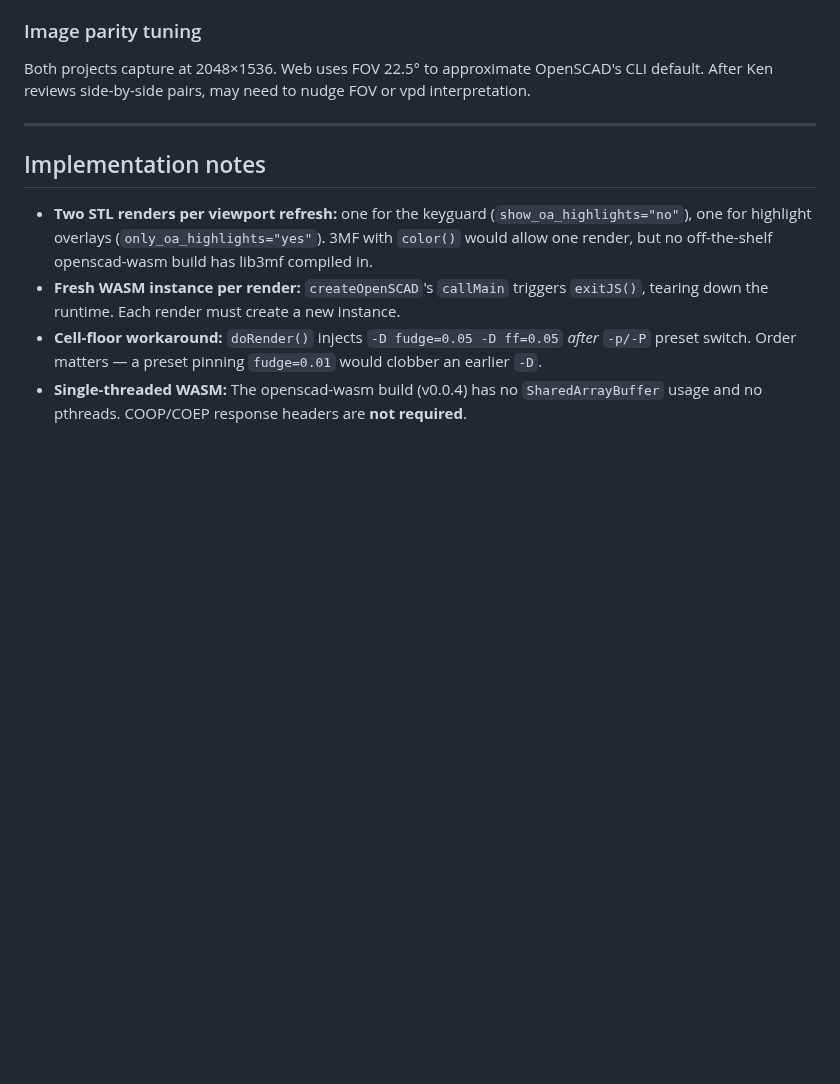
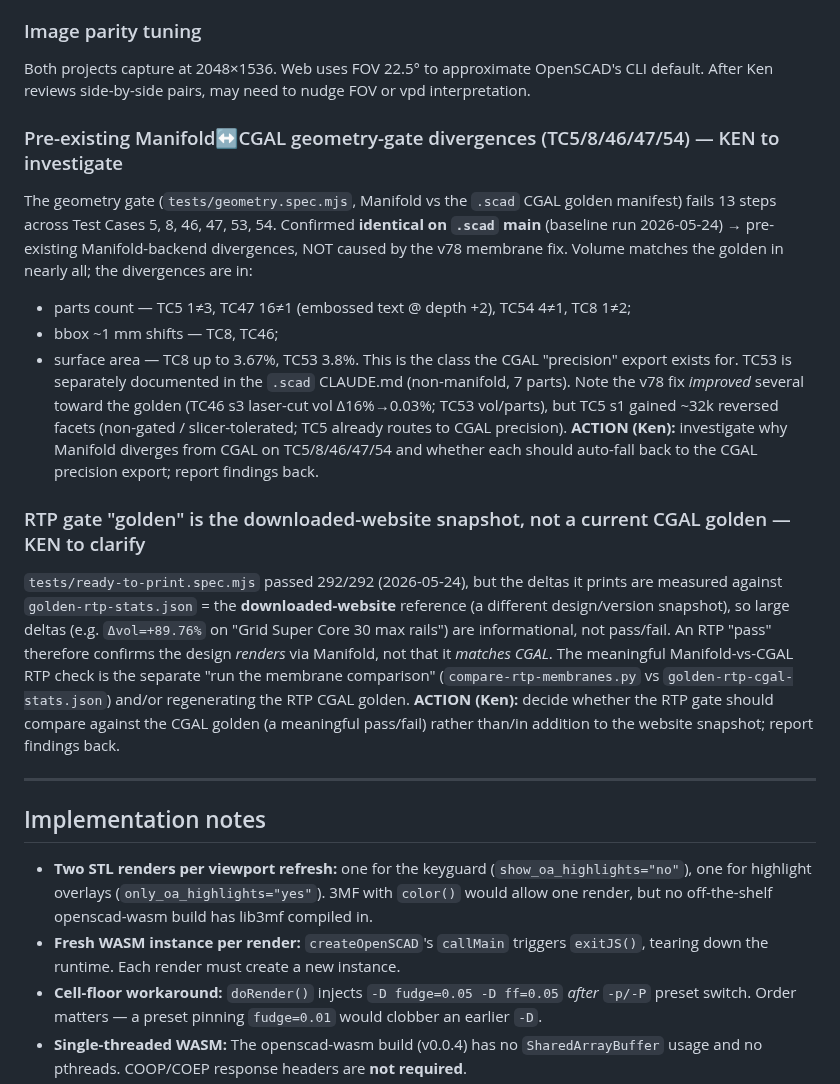
Before and after one commit to Volksswitch/keyguard-designer-web, a Markdown page: CLAUDE.md, the part around the change. Rendered like a GitHub page; blank space fills up the shorter version.

Commit message:
docs: add Ken to-dos — pre-existing Manifold/CGAL geometry divergences + RTP golden caveat
(1) TC5/8/46/47/54 geometry-gate failures are pre-existing Manifold-vs-CGAL
divergences (parts/bbox/area), identical on .scad main, not from the v78 fix —
investigate + decide on CGAL-precision fallback. (2) The RTP gate compares against
the downloaded-website snapshot, so a pass means "renders", not "matches CGAL";
decide whether to gate against the CGAL golden. Both flagged for Ken to report back.

Co-Authored-By: Claude Opus 4.7 <noreply@anthropic.com>

```diff
--- a/CLAUDE.md
+++ b/CLAUDE.md
@@ -117,6 +117,32 @@ workaround redundancy") — it inflates the heap most on dense "max rails" grids
 ### Image parity tuning
 Both projects capture at 2048×1536. Web uses FOV 22.5° to approximate OpenSCAD's CLI default.
 After Ken reviews side-by-side pairs, may need to nudge FOV or vpd interpretation.
+
+### Pre-existing Manifold↔CGAL geometry-gate divergences (TC5/8/46/47/54) — KEN to investigate
+The geometry gate (`tests/geometry.spec.mjs`, Manifold vs the `.scad` CGAL golden manifest) fails
+13 steps across Test Cases 5, 8, 46, 47, 53, 54. Confirmed **identical on `.scad` main** (baseline
+run 2026-05-24) → pre-existing Manifold-backend divergences, NOT caused by the v78 membrane fix.
+Volume matches the golden in nearly all; the divergences are in:
+- parts count — TC5 1≠3, TC47 16≠1 (embossed text @ depth +2), TC54 4≠1, TC8 1≠2;
+- bbox ~1 mm shifts — TC8, TC46;
+- surface area — TC8 up to 3.67%, TC53 3.8%.
+This is the class the CGAL "precision" export exists for. TC53 is separately documented in the
+`.scad` CLAUDE.md (non-manifold, 7 parts). Note the v78 fix *improved* several toward the golden
+(TC46 s3 laser-cut vol Δ16%→0.03%; TC53 vol/parts), but TC5 s1 gained ~32k reversed facets
+(non-gated / slicer-tolerated; TC5 already routes to CGAL precision).
+**ACTION (Ken):** investigate why Manifold diverges from CGAL on TC5/8/46/47/54 and whether each
+should auto-fall back to the CGAL precision export; report findings back.
+
+### RTP gate "golden" is the downloaded-website snapshot, not a current CGAL golden — KEN to clarify
+`tests/ready-to-print.spec.mjs` passed 292/292 (2026-05-24), but the deltas it prints are measured
+against `golden-rtp-stats.json` = the **downloaded-website** reference (a different design/version
+snapshot), so large deltas (e.g. `Δvol=+89.76%` on "Grid Super Core 30 max rails") are
+informational, not pass/fail. An RTP "pass" therefore confirms the design *renders* via Manifold,
+not that it *matches CGAL*. The meaningful Manifold-vs-CGAL RTP check is the separate "run the
+membrane comparison" (`compare-rtp-membranes.py` vs `golden-rtp-cgal-stats.json`) and/or
+regenerating the RTP CGAL golden.
+**ACTION (Ken):** decide whether the RTP gate should compare against the CGAL golden (a meaningful
+pass/fail) rather than/in addition to the website snapshot; report findings back.
 
 ---
 
```
